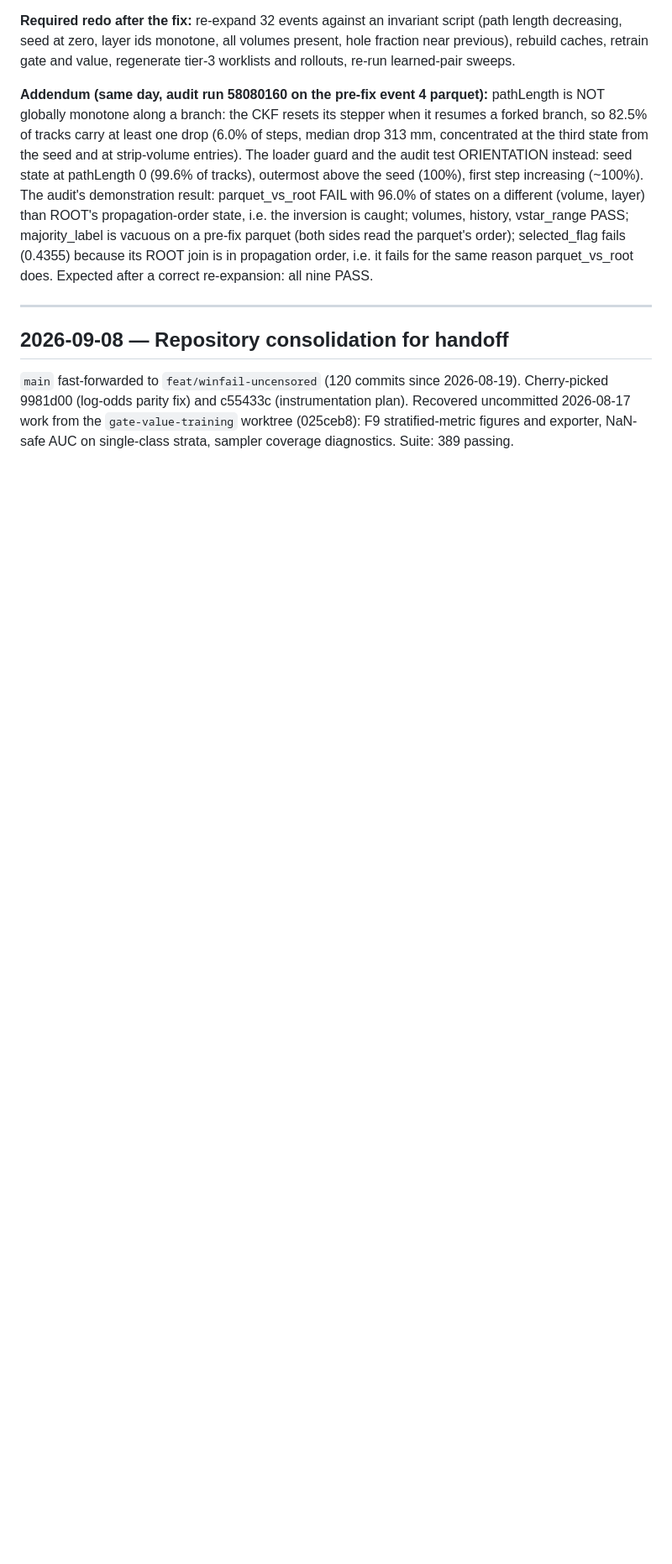
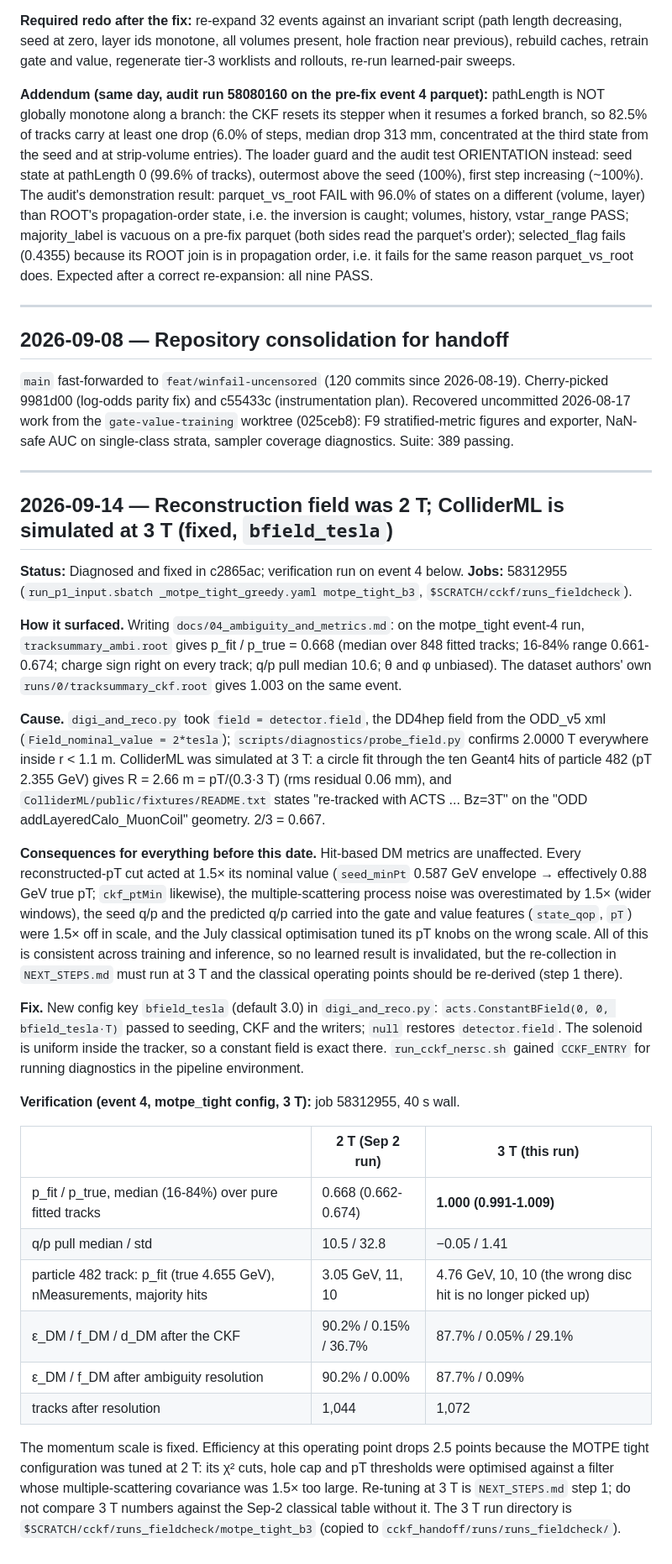
Before and after one commit to matthewmusson/cCKF, a Markdown page: experiments/LOG.md, the part around the change. Shown at 84% size. GitHub-like rendering; blank space fills up the shorter version.

Commit message:
log: 3 T verification (p_fit/p_true 1.000, pull width 1.4); doc 04 caveat updated
Co-Authored-By: Claude Fable 5.1 <noreply@anthropic.com>

```diff
--- a/experiments/LOG.md
+++ b/experiments/LOG.md
@@ -1782,3 +1782,63 @@ Cherry-picked 9981d00 (log-odds parity fix) and c55433c (instrumentation plan).
 Recovered uncommitted 2026-08-17 work from the `gate-value-training` worktree
 (025ceb8): F9 stratified-metric figures and exporter, NaN-safe AUC on
 single-class strata, sampler coverage diagnostics. Suite: 389 passing.
+
+---
+
+## 2026-09-14 — Reconstruction field was 2 T; ColliderML is simulated at 3 T (fixed, `bfield_tesla`)
+
+**Status:** Diagnosed and fixed in c2865ac; verification run on event 4 below.
+**Jobs:** 58312955 (`run_p1_input.sbatch _motpe_tight_greedy.yaml motpe_tight_b3`, `$SCRATCH/cckf/runs_fieldcheck`).
+
+**How it surfaced.** Writing `docs/04_ambiguity_and_metrics.md`: on the
+motpe_tight event-4 run, `tracksummary_ambi.root` gives
+p_fit / p_true = 0.668 (median over 848 fitted tracks; 16-84% range
+0.661-0.674; charge sign right on every track; q/p pull median 10.6; θ and
+φ unbiased). The dataset authors' own `runs/0/tracksummary_ckf.root` gives
+1.003 on the same event.
+
+**Cause.** `digi_and_reco.py` took `field = detector.field`, the DD4hep
+field from the ODD_v5 xml (`Field_nominal_value = 2*tesla`);
+`scripts/diagnostics/probe_field.py` confirms 2.0000 T everywhere inside
+r < 1.1 m. ColliderML was simulated at 3 T: a circle fit through the ten
+Geant4 hits of particle 482 (pT 2.355 GeV) gives R = 2.66 m = pT/(0.3·3 T)
+(rms residual 0.06 mm), and `ColliderML/public/fixtures/README.txt` states
+"re-tracked with ACTS ... Bz=3T" on the "ODD addLayeredCalo_MuonCoil"
+geometry. 2/3 = 0.667.
+
+**Consequences for everything before this date.** Hit-based DM metrics are
+unaffected. Every reconstructed-pT cut acted at 1.5× its nominal value
+(`seed_minPt` 0.587 GeV envelope → effectively 0.88 GeV true pT; `ckf_ptMin`
+likewise), the multiple-scattering process noise was overestimated by 1.5×
+(wider windows), the seed q/p and the predicted q/p carried into the gate
+and value features (`state_qop`, `pT`) were 1.5× off in scale, and the
+July classical optimisation tuned its pT knobs on the wrong scale. All of
+this is consistent across training and inference, so no learned result is
+invalidated, but the re-collection in `NEXT_STEPS.md` must run at 3 T and
+the classical operating points should be re-derived (step 1 there).
+
+**Fix.** New config key `bfield_tesla` (default 3.0) in `digi_and_reco.py`:
+`acts.ConstantBField(0, 0, bfield_tesla·T)` passed to seeding, CKF and the
+writers; `null` restores `detector.field`. The solenoid is uniform inside
+the tracker, so a constant field is exact there. `run_cckf_nersc.sh` gained
+`CCKF_ENTRY` for running diagnostics in the pipeline environment.
+
+**Verification (event 4, motpe_tight config, 3 T):** job 58312955, 40 s wall.
+
+| | 2 T (Sep 2 run) | 3 T (this run) |
+|---|---|---|
+| p_fit / p_true, median (16-84%) over pure fitted tracks | 0.668 (0.662-0.674) | **1.000 (0.991-1.009)** |
+| q/p pull median / std | 10.5 / 32.8 | −0.05 / 1.41 |
+| particle 482 track: p_fit (true 4.655 GeV), nMeasurements, majority hits | 3.05 GeV, 11, 10 | 4.76 GeV, 10, 10 (the wrong disc hit is no longer picked up) |
+| ε_DM / f_DM / d_DM after the CKF | 90.2% / 0.15% / 36.7% | 87.7% / 0.05% / 29.1% |
+| ε_DM / f_DM after ambiguity resolution | 90.2% / 0.00% | 87.7% / 0.09% |
+| tracks after resolution | 1,044 | 1,072 |
+
+The momentum scale is fixed. Efficiency at this operating point drops 2.5
+points because the MOTPE tight configuration was tuned at 2 T: its χ² cuts,
+hole cap and pT thresholds were optimised against a filter whose
+multiple-scattering covariance was 1.5× too large. Re-tuning at 3 T is
+`NEXT_STEPS.md` step 1; do not compare 3 T numbers against the Sep-2
+classical table without it. The 3 T run directory is
+`$SCRATCH/cckf/runs_fieldcheck/motpe_tight_b3` (copied to
+`cckf_handoff/runs/runs_fieldcheck/`).
```
Also changed, not shown: docs/04_ambiguity_and_metrics.md (+18 -19 lines).
